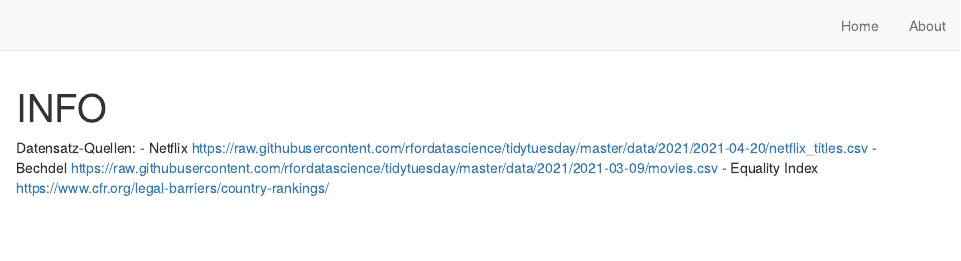
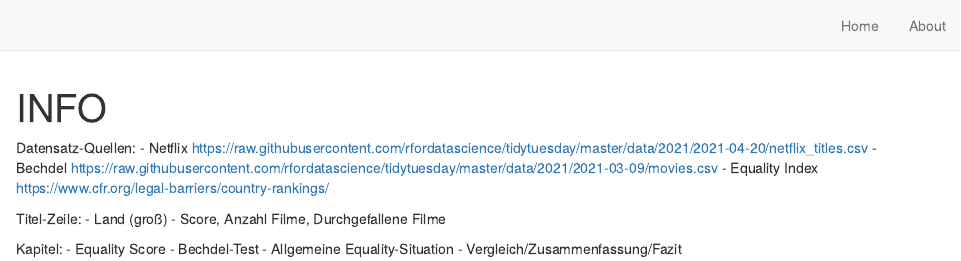
Before and after one commit to JanaProem/DataWizards_uwu, an R Markdown document (INFO.Rmd): the page in a window 1100 px wide, from its top. Rendered offline with R 4.5, knitr and Pandoc, with nearby package versions.

Commit message:
Info ergänzt

```diff
--- a/INFO.Rmd
+++ b/INFO.Rmd
@@ -14,3 +14,14 @@ Datensatz-Quellen:
   https://raw.githubusercontent.com/rfordatascience/tidytuesday/master/data/2021/2021-03-09/movies.csv
 - Equality Index
   https://www.cfr.org/legal-barriers/country-rankings/
+
+
+Titel-Zeile:
+  - Land (groß)
+  - Score, Anzahl Filme, Durchgefallene Filme
+
+Kapitel:
+  - Equality Score
+  - Bechdel-Test
+  - Allgemeine Equality-Situation
+  - Vergleich/Zusammenfassung/Fazit
```
